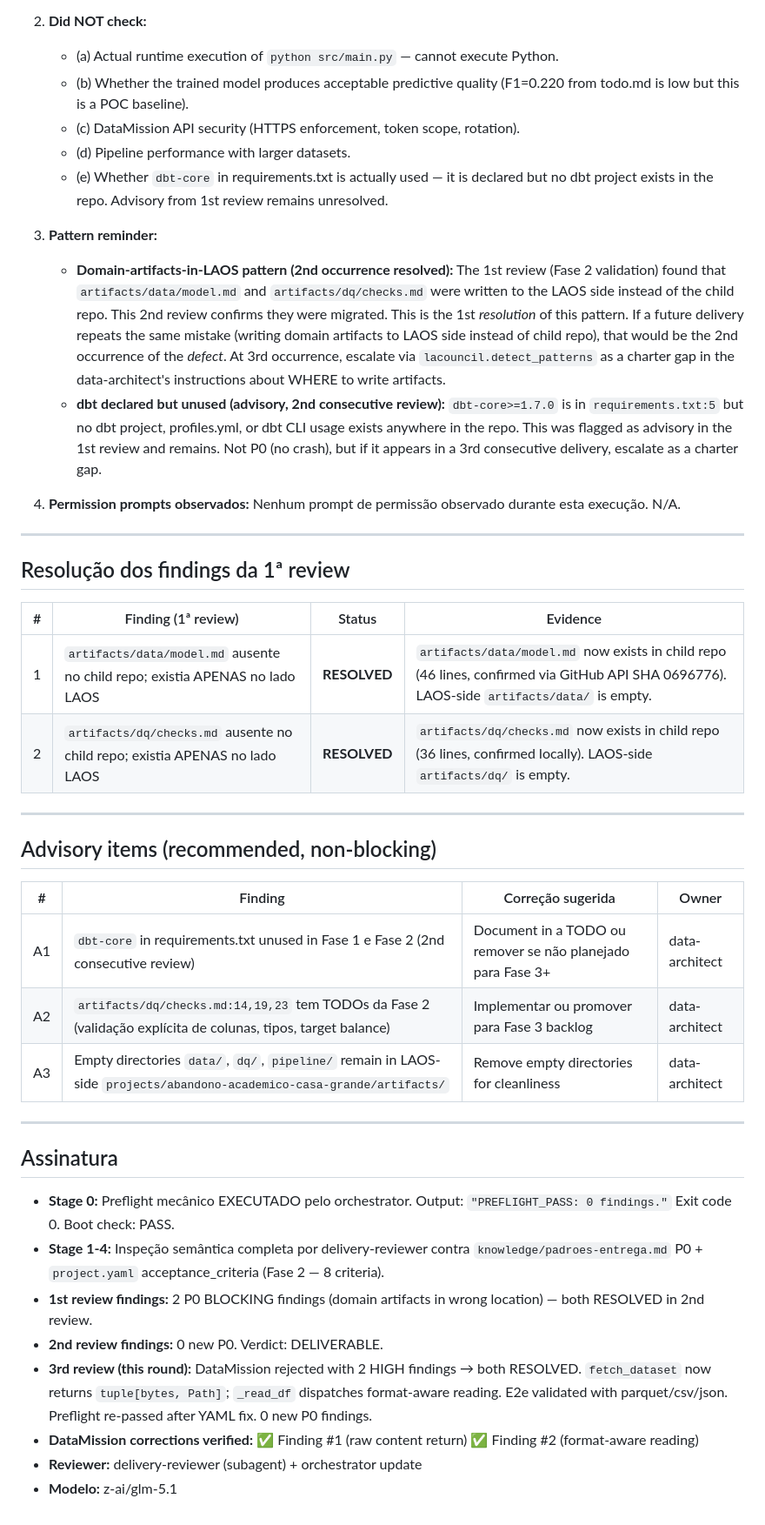
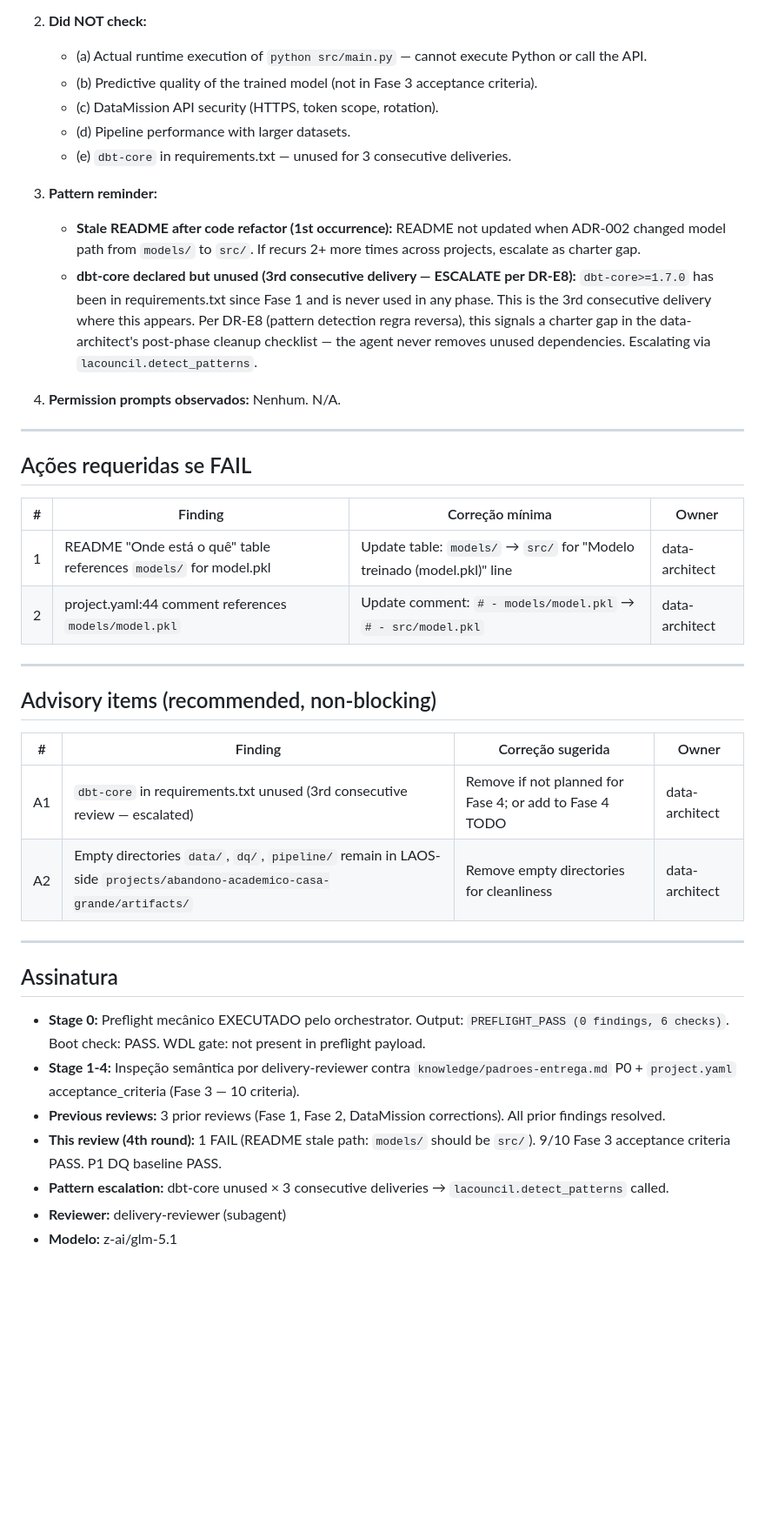
Before and after one commit to laurentaf/abandono-academico-casa-grande, a Markdown page: artifacts/review/checklist.md, the part around one of its changes. Shown at 87% size. Rendered like a GitHub page; blank space fills up the shorter version.

```diff
--- a/artifacts/review/checklist.md
+++ b/artifacts/review/checklist.md
@@ -154,25 +137,25 @@ Boot check: PASS.
 
 2. **Did NOT check:**
-   - (a) Actual runtime execution of `python src/main.py` — cannot execute Python.
-   - (b) Whether the trained model produces acceptable predictive quality (F1=0.220 from todo.md is low but this is a POC baseline).
-   - (c) DataMission API security (HTTPS enforcement, token scope, rotation).
+   - (a) Actual runtime execution of `python src/main.py` — cannot execute Python or call the API.
+   - (b) Predictive quality of the trained model (not in Fase 3 acceptance criteria).
+   - (c) DataMission API security (HTTPS, token scope, rotation).
    - (d) Pipeline performance with larger datasets.
-   - (e) Whether `dbt-core` in requirements.txt is actually used — it is declared but no dbt project exists in the repo. Advisory from 1st review remains unresolved.
+   - (e) `dbt-core` in requirements.txt — unused for 3 consecutive deliveries.
 
 3. **Pattern reminder:**
-   - **Domain-artifacts-in-LAOS pattern (2nd occurrence resolved):** The 1st review (Fase 2 validation) found that `artifacts/data/model.md` and `artifacts/dq/checks.md` were written to the LAOS side instead of the child repo. This 2nd review confirms they were migrated. This is the 1st *resolution* of this pattern. If a future delivery repeats the same mistake (writing domain artifacts to LAOS side instead of child repo), that would be the 2nd occurrence of the *defect*. At 3rd occurrence, escalate via `lacouncil.detect_patterns` as a charter gap in the data-architect's instructions about WHERE to write artifacts.
-   - **dbt declared but unused (advisory, 2nd consecutive review):** `dbt-core>=1.7.0` is in `requirements.txt:5` but no dbt project, profiles.yml, or dbt CLI usage exists anywhere in the repo. This was flagged as advisory in the 1st review and remains. Not P0 (no crash), but if it appears in a 3rd consecutive delivery, escalate as a charter gap.
+   - **Stale README after code refactor (1st occurrence):** README not updated when ADR-002 changed model path from `models/` to `src/`. If recurs 2+ more times across projects, escalate as charter gap.
+   - **dbt-core declared but unused (3rd consecutive delivery — ESCALATE per DR-E8):** `dbt-core>=1.7.0` has been in requirements.txt since Fase 1 and is never used in any phase. This is the 3rd consecutive delivery where this appears. Per DR-E8 (pattern detection regra reversa), this signals a charter gap in the data-architect's post-phase cleanup checklist — the agent never removes unused dependencies. Escalating via `lacouncil.detect_patterns`.
 
-4. **Permission prompts observados:** Nenhum prompt de permissão observado durante esta execução. N/A.
+4. **Permission prompts observados:** Nenhum. N/A.
 
 ---
 
-## Resolução dos findings da 1ª review
+## Ações requeridas se FAIL
 
-| # | Finding (1ª review) | Status | Evidence |
-|---|---------------------|--------|----------|
-| 1 | `artifacts/data/model.md` ausente no child repo; existia APENAS no lado LAOS | **RESOLVED** | `artifacts/data/model.md` now exists in child repo (46 lines, confirmed via GitHub API SHA 0696776). LAOS-side `artifacts/data/` is empty. |
-| 2 | `artifacts/dq/checks.md` ausente no child repo; existia APENAS no lado LAOS | **RESOLVED** | `artifacts/dq/checks.md` now exists in child repo (36 lines, confirmed locally). LAOS-side `artifacts/dq/` is empty. |
+| # | Finding | Correção mínima | Owner |
+|---|---------|-----------------|-------|
+| 1 | README "Onde está o quê" table references `models/` for model.pkl | Update table: `models/` → `src/` for "Modelo treinado (model.pkl)" line | data-architect |
+| 2 | project.yaml:44 comment references `models/model.pkl` | Update comment: `# - models/model.pkl` → `# - src/model.pkl` | data-architect |
 
 ---
 
@@ -180,19 +163,17 @@ Boot check: PASS.
 
 | # | Finding | Correção sugerida | Owner |
 |---|---------|-------------------|-------|
-| A1 | `dbt-core` in requirements.txt unused in Fase 1 e Fase 2 (2nd consecutive review) | Document in a TODO ou remover se não planejado para Fase 3+ | data-architect |
-| A2 | `artifacts/dq/checks.md:14,19,23` tem TODOs da Fase 2 (validação explícita de colunas, tipos, target balance) | Implementar ou promover para Fase 3 backlog | data-architect |
-| A3 | Empty directories `data/`, `dq/`, `pipeline/` remain in LAOS-side `projects/abandono-academico-casa-grande/artifacts/` | Remove empty directories for cleanliness | data-architect |
+| A1 | `dbt-core` in requirements.txt unused (3rd consecutive review — escalated) | Remove if not planned for Fase 4; or add to Fase 4 TODO | data-architect |
+| A2 | Empty directories `data/`, `dq/`, `pipeline/` remain in LAOS-side `projects/abandono-academico-casa-grande/artifacts/` | Remove empty directories for cleanliness | data-architect |
 
 ---
 
 ## Assinatura
 
-- **Stage 0:** Preflight mecânico EXECUTADO pelo orchestrator. Output: `"PREFLIGHT_PASS: 0 findings."` Exit code 0. Boot check: PASS.
-- **Stage 1-4:** Inspeção semântica completa por delivery-reviewer contra `knowledge/padroes-entrega.md` P0 + `project.yaml` acceptance_criteria (Fase 2 — 8 criteria).
-- **1st review findings:** 2 P0 BLOCKING findings (domain artifacts in wrong location) — both RESOLVED in 2nd review.
-- **2nd review findings:** 0 new P0. Verdict: DELIVERABLE.
-- **3rd review (this round):** DataMission rejected with 2 HIGH findings → both RESOLVED. `fetch_dataset` now returns `tuple[bytes, Path]`; `_read_df` dispatches format-aware reading. E2e validated with parquet/csv/json. Preflight re-passed after YAML fix. 0 new P0 findings.
-- **DataMission corrections verified:** ✅ Finding #1 (raw content return) ✅ Finding #2 (format-aware reading)
-- **Reviewer:** delivery-reviewer (subagent) + orchestrator update
+- **Stage 0:** Preflight mecânico EXECUTADO pelo orchestrator. Output: `PREFLIGHT_PASS (0 findings, 6 checks)`. Boot check: PASS. WDL gate: not present in preflight payload.
+- **Stage 1-4:** Inspeção semântica por delivery-reviewer contra `knowledge/padroes-entrega.md` P0 + `project.yaml` acceptance_criteria (Fase 3 — 10 criteria).
+- **Previous reviews:** 3 prior reviews (Fase 1, Fase 2, DataMission corrections). All prior findings resolved.
+- **This review (4th round):** 1 FAIL (README stale path: `models/` should be `src/`). 9/10 Fase 3 acceptance criteria PASS. P1 DQ baseline PASS.
+- **Pattern escalation:** dbt-core unused × 3 consecutive deliveries → `lacouncil.detect_patterns` called.
+- **Reviewer:** delivery-reviewer (subagent)
 - **Modelo:** z-ai/glm-5.1
```
Also changed, not shown: other parts of artifacts/review/checklist.md (+82 -99 lines).
